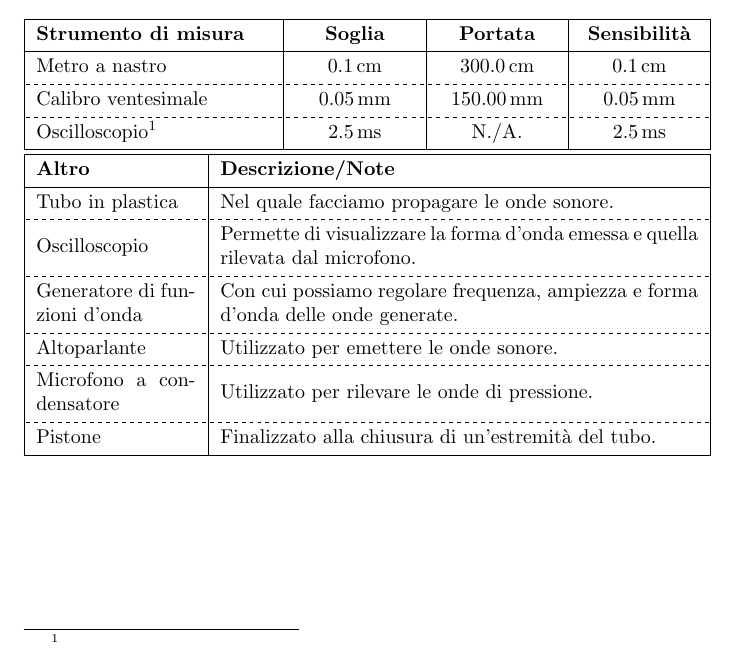
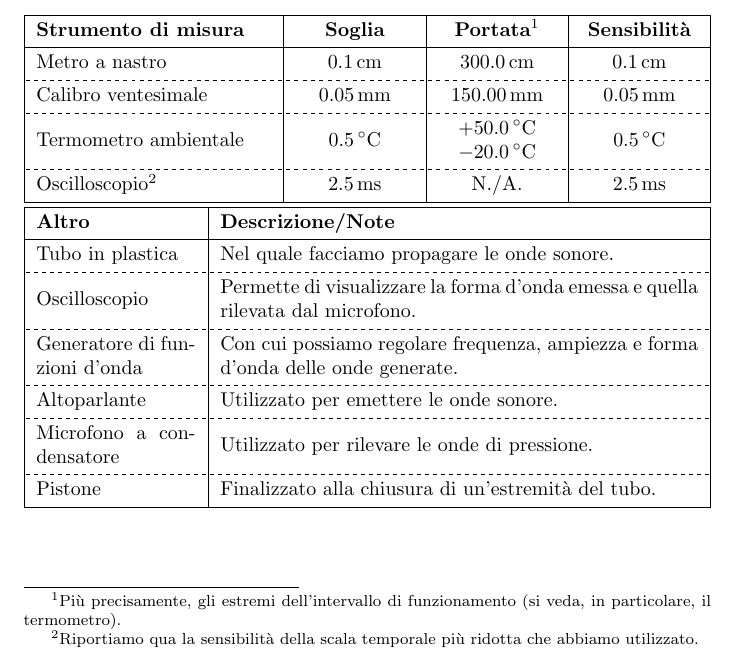
Before and after one commit to RBerga06/unipr-clt-fisica, a LaTeX paper (lab1/r12-sound/relazione.tex): part of page 1 of 7, cut so that both start at the same text. Compiled offline with pdfLaTeX.

Commit message:
Termometro e oscilloscopio

```diff
--- a/lab1/r12-sound/relazione.tex
+++ b/lab1/r12-sound/relazione.tex
@@ -43,17 +43,25 @@
   vlines,
 }
   \hline
-  \textbf{Strumento di misura} & \textbf{Soglia} & \textbf{Portata} & \textbf{Sensibilità} \\
+  \textbf{Strumento di misura} & \textbf{Soglia} & \textbf{Portata}\footnotemark[1] & \textbf{Sensibilità} \\
   \hline
   Metro a nastro & $\qty{0.1}{cm}$ & $\qty{300.0}{cm}$ & $\qty{0.1}{cm}$ \\
   \hline[dashed]
   Calibro ventesimale & $\qty{0.05}{mm}$ & $\qty{150.00}{mm}$ & $\qty{0.05}{mm}$ \\
   \hline[dashed]
-  Oscilloscopio\footnotemark[1] & $\qty{2.5}{ms}$ & N./A. & $\qty{2.5}{ms}$ \\
+  Termometro ambientale & $\qty{0.5}{\degree C}$ & { $+\qty{50.0}{\degree C}$ \\
+  $\qty{-20.0}{\degree C}$ } & $\qty{0.5}{\degree C}$ \\
+  \hline[dashed]
+  Oscilloscopio\footnotemark[2] & $\qty{2.5}{ms}$ & N./A. & $\qty{2.5}{ms}$ \\
   \hline
 \end{tblr}
 \footnotetext[1]{
-  % TODO
+  Più precisamente, gli estremi dell'intervallo di funzionamento
+  (si veda, in particolare, il termometro).
+}
+\footnotetext[2]{
+  Riportiamo qua la sensibilità della scala temporale più ridotta
+  che abbiamo utilizzato.
 }
 \begin{tblr}{
   width=\textwidth,
```
Also changed, not shown: lab1/r12-sound/relazione.pdf.
